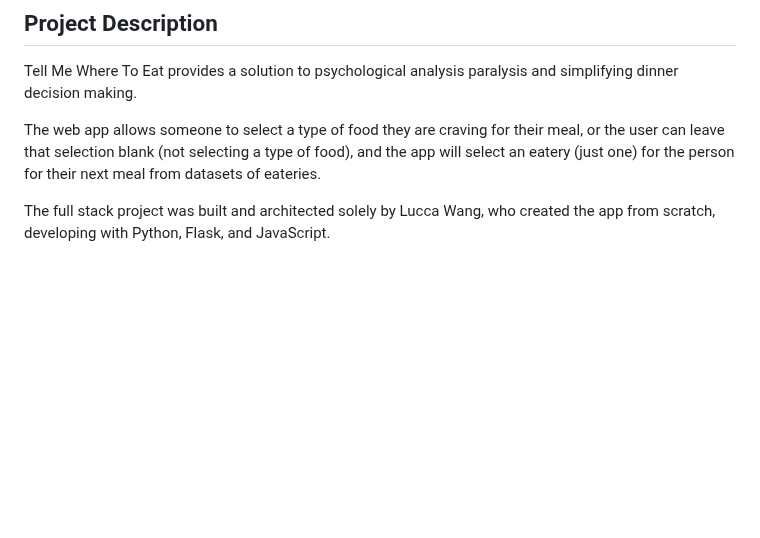
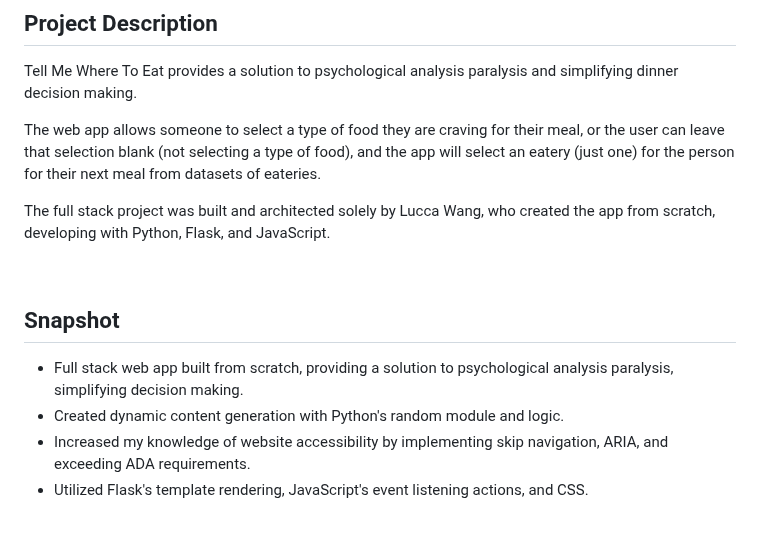
Before and after one commit to LuccaWang1/Tell-Me-Where-To-Eat, a Markdown page: README.md, the part around the change. Drawn GitHub-style; blank space fills up the shorter version.

Commit message:
Added Snapshot of Project to README

```diff
--- a/README.md
+++ b/README.md
@@ -11,6 +11,15 @@ Tell Me Where To Eat provides a solution to psychological analysis paralysis and
 The web app allows someone to select a type of food they are craving for their meal, or the user can leave that selection blank (not selecting a type of food), and the app will select an eatery (just one) for the person for their next meal from datasets of eateries.
 
 The full stack project was built and architected solely by Lucca Wang, who created the app from scratch, developing with Python, Flask, and JavaScript.
+
+<br>
+
+## Snapshot
+
+* Full stack web app built from scratch, providing a solution to psychological analysis paralysis, simplifying decision making.
+* Created dynamic content generation with Python's random module and logic.
+* Increased my knowledge of website accessibility by implementing skip navigation, ARIA, and exceeding ADA requirements.
+* Utilized Flask's template rendering, JavaScript's event listening actions, and CSS.
 
 <br>
 
```
